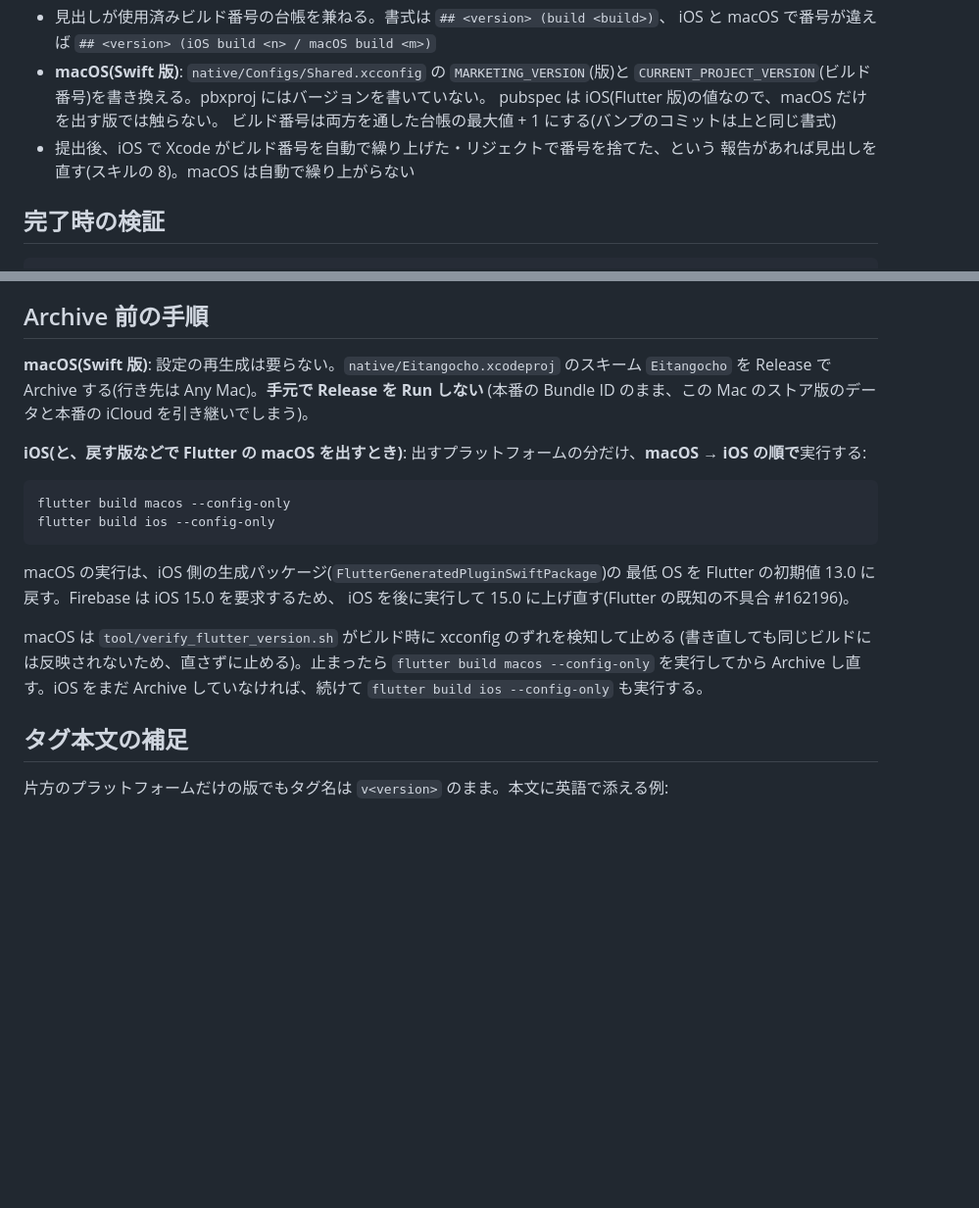
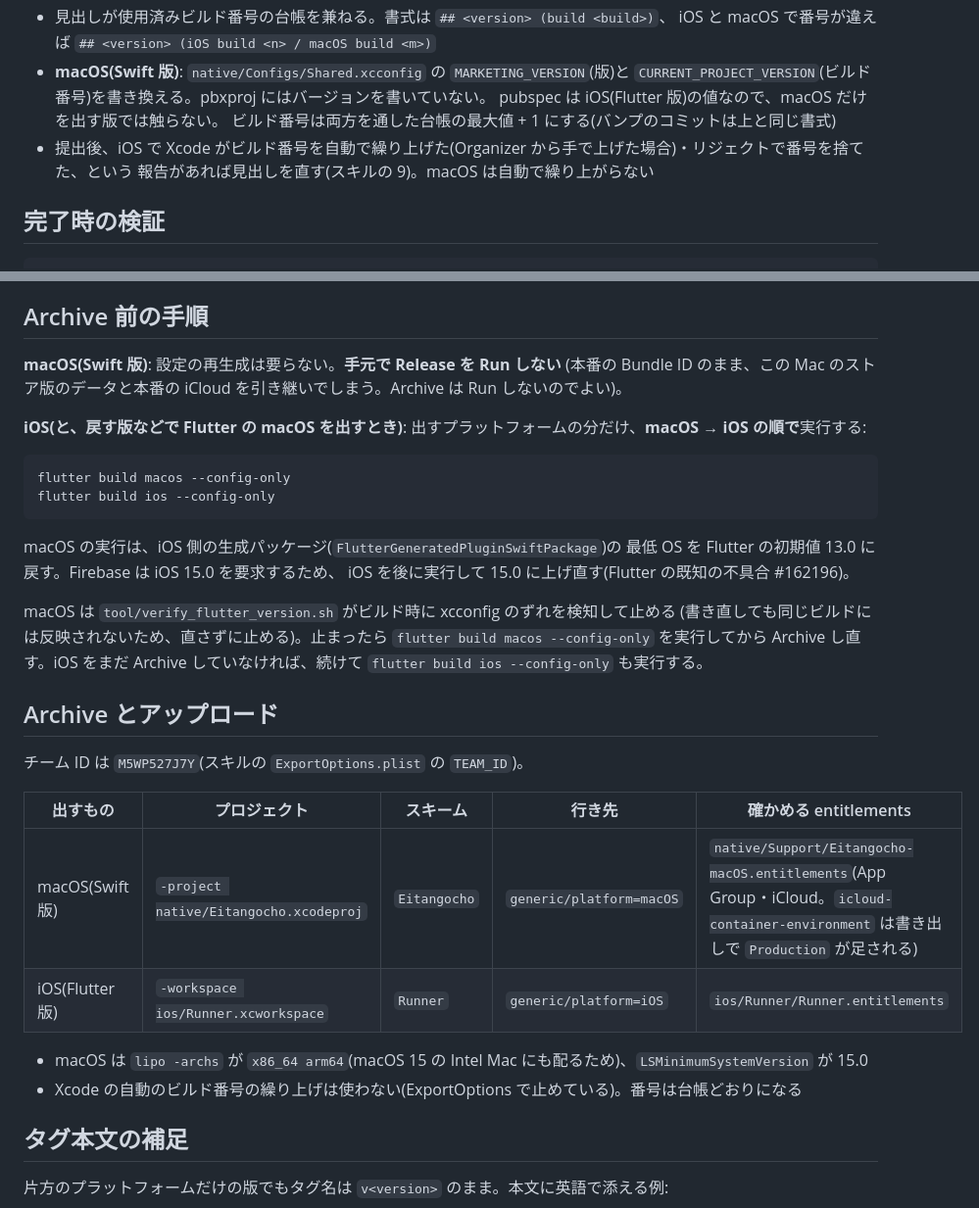
Before and after one commit to koheimikami3/eitangocho, a Markdown page: docs/release.md, 2 parts joined by grey strips. Shown at 98% size. GitHub-like rendering; blank space fills up the shorter version.

Commit message:
docs: describe archiving and uploading in the release settings
Co-Authored-By: Claude Opus 5.5 <noreply@anthropic.com>

```diff
--- a/docs/release.md
+++ b/docs/release.md
@@ -26,8 +26,8 @@
   `CURRENT_PROJECT_VERSION`(ビルド番号)を書き換える。pbxproj にはバージョンを書いていない。
   pubspec は iOS(Flutter 版)の値なので、macOS だけを出す版では触らない。
   ビルド番号は両方を通した台帳の最大値 + 1 にする(バンプのコミットは上と同じ書式)
-- 提出後、iOS で Xcode がビルド番号を自動で繰り上げた・リジェクトで番号を捨てた、という
-  報告があれば見出しを直す(スキルの 8)。macOS は自動で繰り上がらない
+- 提出後、iOS で Xcode がビルド番号を自動で繰り上げた(Organizer から手で上げた場合)・リジェクトで番号を捨てた、という
+  報告があれば見出しを直す(スキルの 9)。macOS は自動で繰り上がらない
 
 ## 完了時の検証
 
@@ -50,9 +50,8 @@ xcodebuild test -project native/Eitangocho.xcodeproj -scheme Eitangocho -destina
 
 ## Archive 前の手順
 
-**macOS(Swift 版)**: 設定の再生成は要らない。`native/Eitangocho.xcodeproj` のスキーム `Eitangocho` を
-Release で Archive する(行き先は Any Mac)。**手元で Release を Run しない**
-(本番の Bundle ID のまま、この Mac のストア版のデータと本番の iCloud を引き継いでしまう)。
+**macOS(Swift 版)**: 設定の再生成は要らない。**手元で Release を Run しない**
+(本番の Bundle ID のまま、この Mac のストア版のデータと本番の iCloud を引き継いでしまう。Archive は Run しないのでよい)。
 
 **iOS(と、戻す版などで Flutter の macOS を出すとき)**: 出すプラットフォームの分だけ、**macOS → iOS の順で**実行する:
 
@@ -70,6 +69,18 @@ macOS は `tool/verify_flutter_version.sh` がビルド時に xcconfig のずれ
 `flutter build macos --config-only` を実行してから Archive し直す。iOS をまだ
 Archive していなければ、続けて `flutter build ios --config-only` も実行する。
 
+## Archive とアップロード
+
+チーム ID は `M5WP527J7Y`(スキルの `ExportOptions.plist` の `TEAM_ID`)。
+
+| 出すもの | プロジェクト | スキーム | 行き先 | 確かめる entitlements |
+|---|---|---|---|---|
+| macOS(Swift 版) | `-project native/Eitangocho.xcodeproj` | `Eitangocho` | `generic/platform=macOS` | `native/Support/Eitangocho-macOS.entitlements`(App Group・iCloud。`icloud-container-environment` は書き出しで `Production` が足される) |
+| iOS(Flutter 版) | `-workspace ios/Runner.xcworkspace` | `Runner` | `generic/platform=iOS` | `ios/Runner/Runner.entitlements` |
+
+- macOS は `lipo -archs` が `x86_64 arm64`(macOS 15 の Intel Mac にも配るため)、`LSMinimumSystemVersion` が 15.0
+- Xcode の自動のビルド番号の繰り上げは使わない(ExportOptions で止めている)。番号は台帳どおりになる
+
 ## タグ本文の補足
 
 片方のプラットフォームだけの版でもタグ名は `v<version>` のまま。本文に英語で添える例:
```
